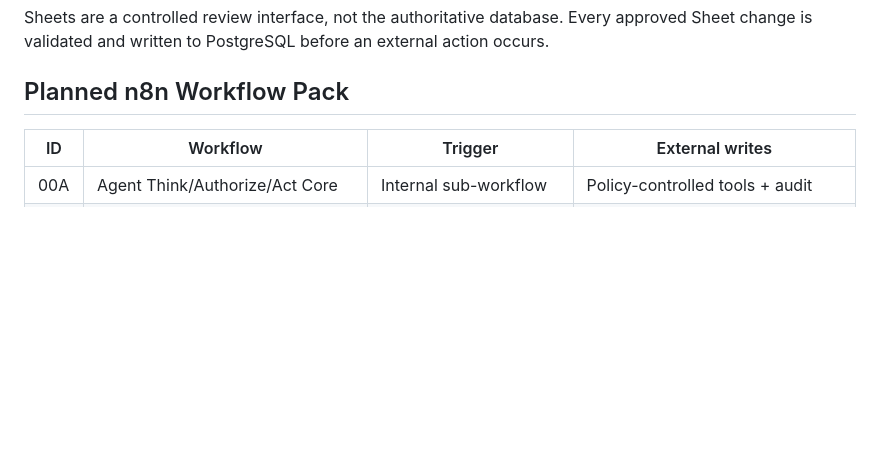
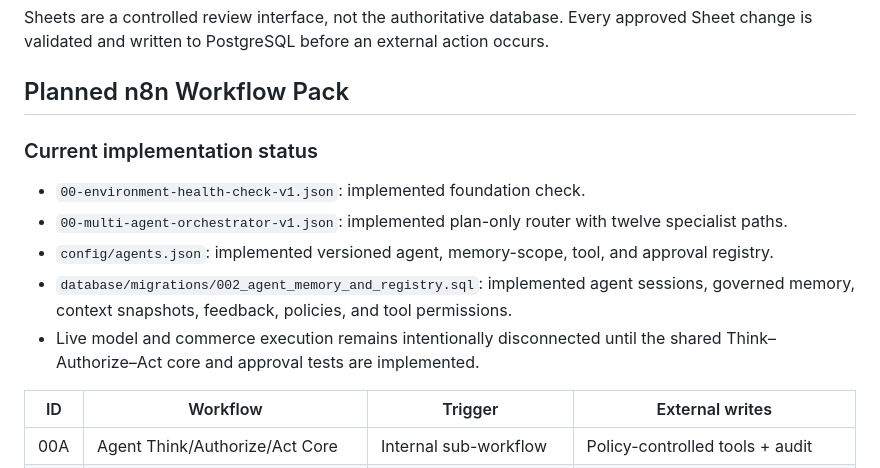
Before and after one commit to domogotu/Shopify-automation-v1, a Markdown page: docs/SHOPIFY_AUTOMATION_OS_BLUEPRINT.md, the part around the change. Drawn GitHub-style; blank space fills up the shorter version.

Commit message:
Record multi-agent implementation status

```diff
--- a/docs/SHOPIFY_AUTOMATION_OS_BLUEPRINT.md
+++ b/docs/SHOPIFY_AUTOMATION_OS_BLUEPRINT.md
@@ -240,6 +240,14 @@ Sheets are a controlled review interface, not the authoritative database. Every
 
 ## Planned n8n Workflow Pack
 
+### Current implementation status
+
+- `00-environment-health-check-v1.json`: implemented foundation check.
+- `00-multi-agent-orchestrator-v1.json`: implemented plan-only router with twelve specialist paths.
+- `config/agents.json`: implemented versioned agent, memory-scope, tool, and approval registry.
+- `database/migrations/002_agent_memory_and_registry.sql`: implemented agent sessions, governed memory, context snapshots, feedback, policies, and tool permissions.
+- Live model and commerce execution remains intentionally disconnected until the shared Think–Authorize–Act core and approval tests are implemented.
+
 | ID | Workflow | Trigger | External writes |
 |---|---|---|---|
 | 00A | Agent Think/Authorize/Act Core | Internal sub-workflow | Policy-controlled tools + audit |
```
